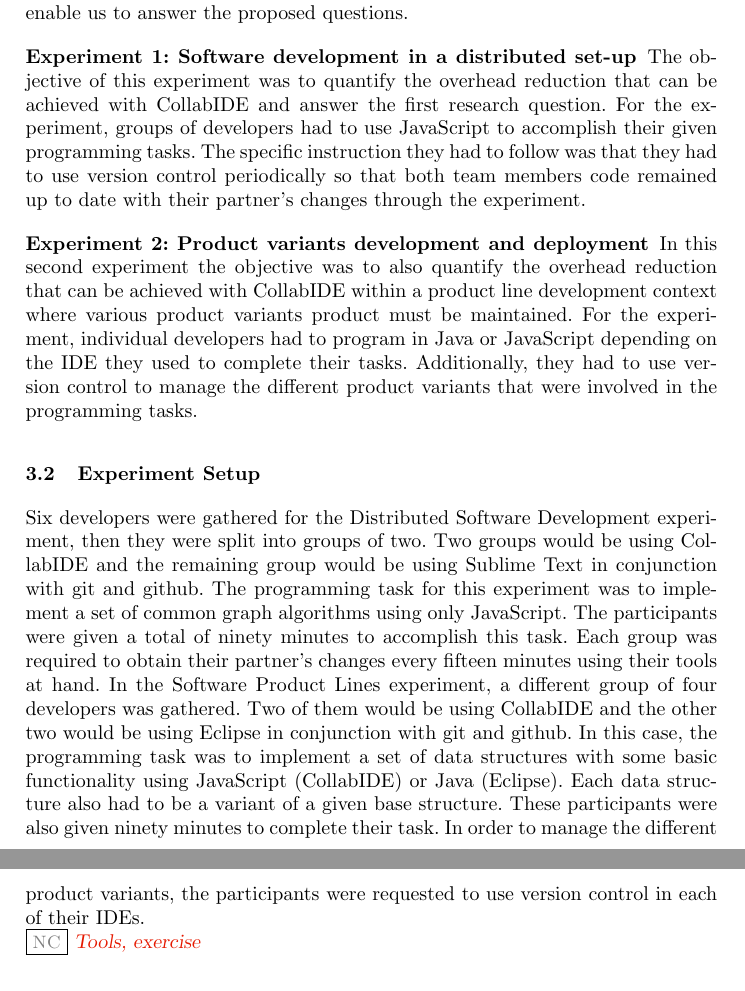
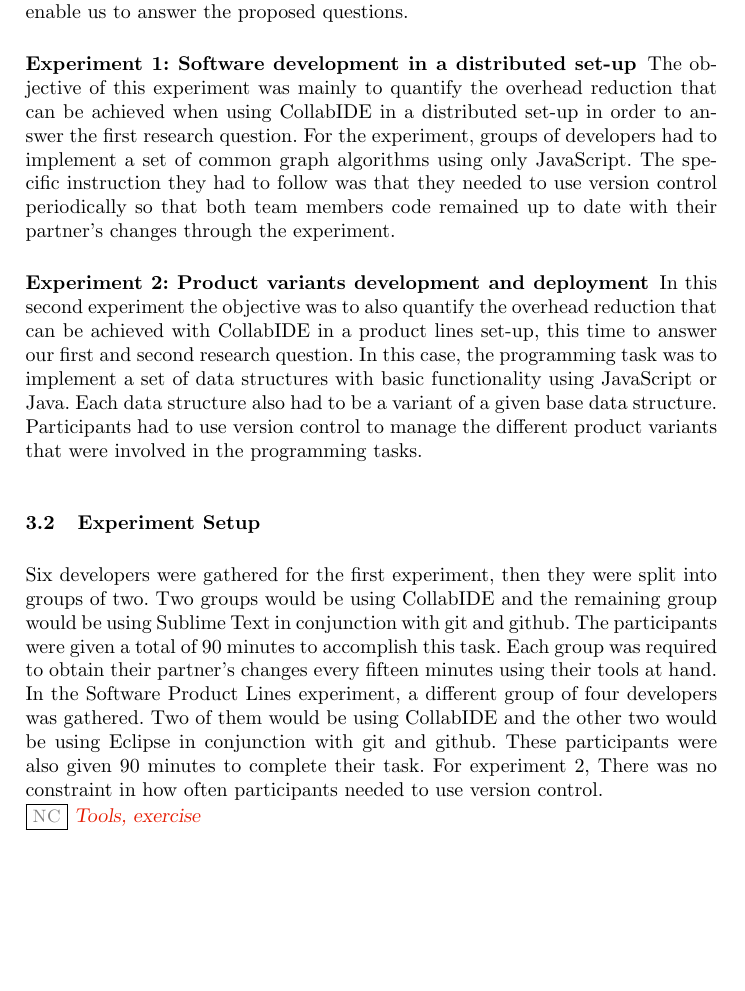
Before and after one commit to ncardozo/sasoposter, a LaTeX paper (main.tex, which reads validation.tex): two parts of pages 8 and 9 of 14 before the commit and part of page 8 of 14 after it, the two joined at a grey line, cut so that both start at the same text, the shorter picture padded with empty space. Compiled offline with pdfLaTeX.

Commit message:
more modifications to the experiment design subsection

```diff
--- a/validation.tex
+++ b/validation.tex
@@ -26,20 +26,17 @@
 
 %%%%
 \subsubsection{Experiment 1: Software development in a distributed set-up}
-The objective of this experiment was to quantify the overhead reduction that can be achieved with CollabIDE and answer the first research question.
-For the experiment, groups of developers had to use JavaScript to accomplish their given programming tasks. The specific instruction they had to follow was that they had to use version control periodically so that both team members code remained up to date with their partner's changes through the experiment.
+The objective of this experiment was mainly to quantify the overhead reduction that can be achieved when using CollabIDE in a distributed set-up in order to answer the first research question. For the experiment, groups of developers had to implement a set of common graph algorithms using only JavaScript. The specific instruction they had to follow was that they needed to use version control periodically so that both team members code remained up to date with their partner's changes through the experiment.
 
 
 %%%%
 \subsubsection{Experiment 2: Product variants development and deployment}
-In this second experiment the objective was to also quantify the overhead reduction that can be achieved with CollabIDE within a product line development context where various product variants product must be maintained.
-For the experiment, individual developers had to program in Java or JavaScript depending on the IDE they used to complete their tasks. Additionally, they had to use version control to manage the different product variants that were involved in the programming tasks.
+In this second experiment the objective was to also quantify the overhead reduction that can be achieved with CollabIDE in a product lines set-up, this time to answer our first and second research question. In this case, the programming task was to implement a set of data structures with basic functionality using JavaScript  or Java. Each data structure also had to be a variant of a given base data structure. Participants had to use version control to manage the different product variants that were involved in the programming tasks.
 
 %%%%
 \subsection{Experiment Setup}
 
-Six developers were gathered for the Distributed Software Development experiment, then they were split into groups of two. Two groups would be using CollabIDE and the remaining group would be using Sublime Text in conjunction with git and github. The programming task for this experiment was to implement a set of common graph algorithms using only JavaScript. The participants were given a total of ninety minutes to accomplish this task. Each group was required to obtain their partner’s changes every fifteen minutes using their tools at hand.
-In the Software Product Lines experiment, a different group of four developers was gathered. Two of them would be using CollabIDE and the other two would be using Eclipse in conjunction with git and github. In this case, the programming task was to implement a set of data structures with some basic functionality using JavaScript (CollabIDE) or Java (Eclipse). Each data structure also had to be a variant of a given base structure. These participants were also given ninety minutes to complete their task. In order to manage the different product variants, the participants were requested to use version control in each of their IDEs.
+Six developers were gathered for the first experiment, then they were split into groups of two. Two groups would be using CollabIDE and the remaining group would be using Sublime Text in conjunction with git and github. The participants were given a total of 90 minutes to accomplish this task. Each group was required to obtain their partner’s changes every fifteen minutes using their tools at hand. In the Software Product Lines experiment, a different group of four developers was gathered. Two of them would be using CollabIDE and the other two would be using Eclipse in conjunction with git and github. These participants were also given 90 minutes to complete their task. For experiment 2, There was no constraint in how often participants needed to use version control.
 
 
 \authorcomment[missing]{NC}{Tools, exercise}
```
Also changed, not shown: validation.tex (2 more changed lines).
